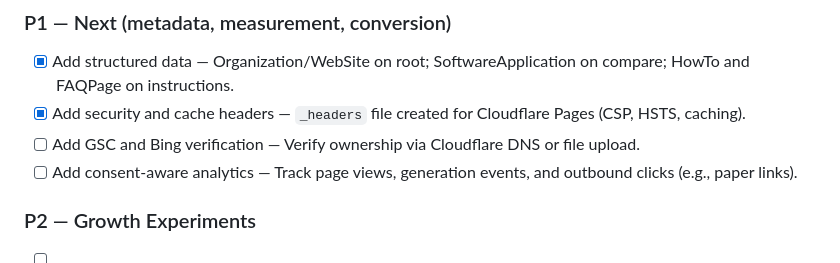
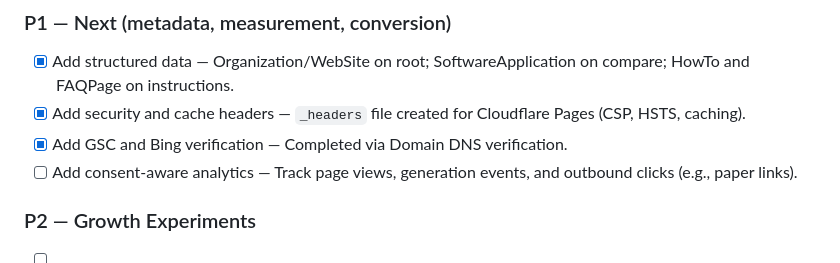
Before and after one commit to matheusmaldaner/mirage, a Markdown page: SEO_AUDIT.md, the part around the change. GitHub-like rendering.

Commit message:
update SEO audit to reflect DNS verification status

```diff
--- a/SEO_AUDIT.md
+++ b/SEO_AUDIT.md
@@ -109,7 +109,7 @@ When running this audit against a project:
 
 - [x] Add structured data — Organization/WebSite on root; SoftwareApplication on compare; HowTo and FAQPage on instructions.
 - [x] Add security and cache headers — `_headers` file created for Cloudflare Pages (CSP, HSTS, caching).
-- [ ] Add GSC and Bing verification — Verify ownership via Cloudflare DNS or file upload.
+- [x] Add GSC and Bing verification — Completed via Domain DNS verification.
 - [ ] Add consent-aware analytics — Track page views, generation events, and outbound clicks (e.g., paper links).
 
 ### P2 — Growth Experiments
```
